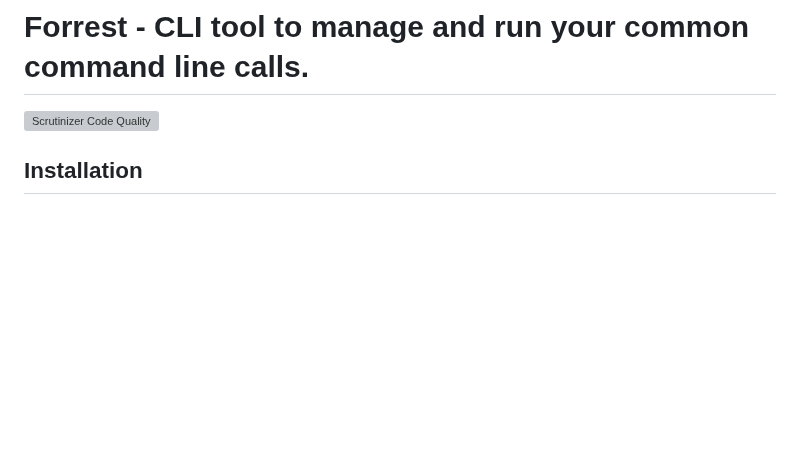
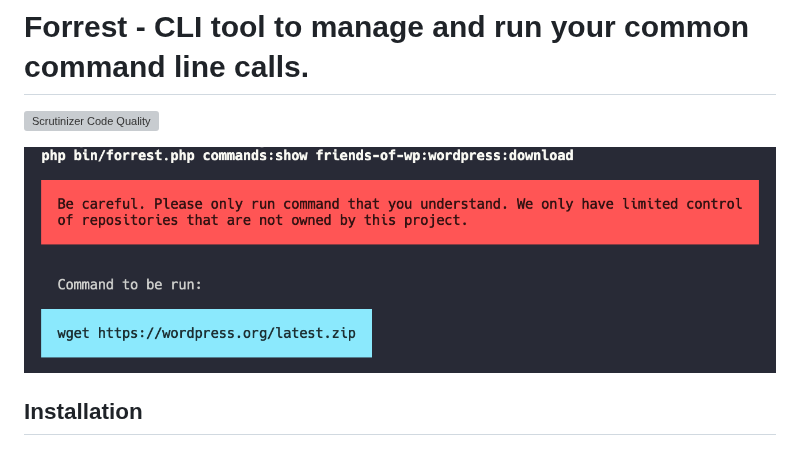
Before and after one commit to startwind/forrest, a Markdown page: readme.md, the part around the change. Rendered like a GitHub page; pictures changed too: docs/images/commands_show.png (added); blank space fills up the shorter version; grey boxes are pictures that could not be loaded.

```diff
--- a/readme.md
+++ b/readme.md
@@ -1,6 +1,8 @@
 # Forrest - CLI tool to manage and run your common command line calls.
 
 [![Scrutinizer Code Quality](https://scrutinizer-ci.com/g/startwind/forrest/badges/quality-score.png?b=main&s=579fbe045436392cced69014e18889609b7d2b1a)](https://scrutinizer-ci.com/g/startwind/forrest/?branch=main)
+
+![commands:show](docs/images/commands_show.png)
 
 ## Installation
 
```
Also changed, not shown: 1 other file.
